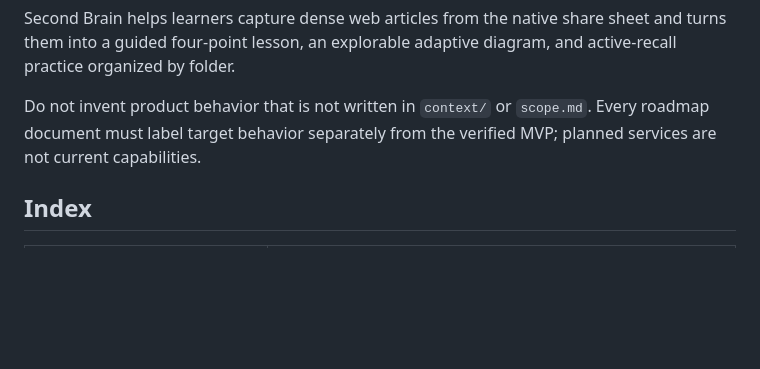
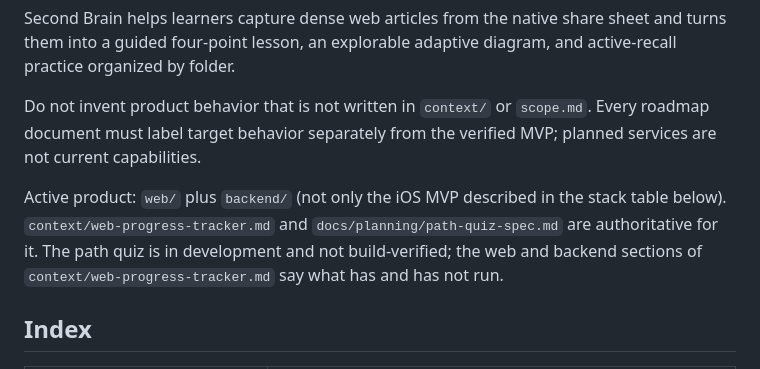
Before and after one commit to CloudKai/secondBrain, a Markdown page: AGENTS.md, the part around the change. GitHub-like rendering; blank space fills up the shorter version.

Commit message:
docs: point agents at the active web and backend product

```diff
--- a/AGENTS.md
+++ b/AGENTS.md
@@ -10,6 +10,12 @@ diagram, and active-recall practice organized by folder.
 Do not invent product behavior that is not written in `context/` or `scope.md`.
 Every roadmap document must label target behavior separately from the verified
 MVP; planned services are not current capabilities.
+
+Active product: `web/` plus `backend/` (not only the iOS MVP described in the
+stack table below). `context/web-progress-tracker.md` and
+`docs/planning/path-quiz-spec.md` are authoritative for it. The path quiz is in
+development and not build-verified; the web and backend sections of
+`context/web-progress-tracker.md` say what has and has not run.
 
 ## Index
 
```
